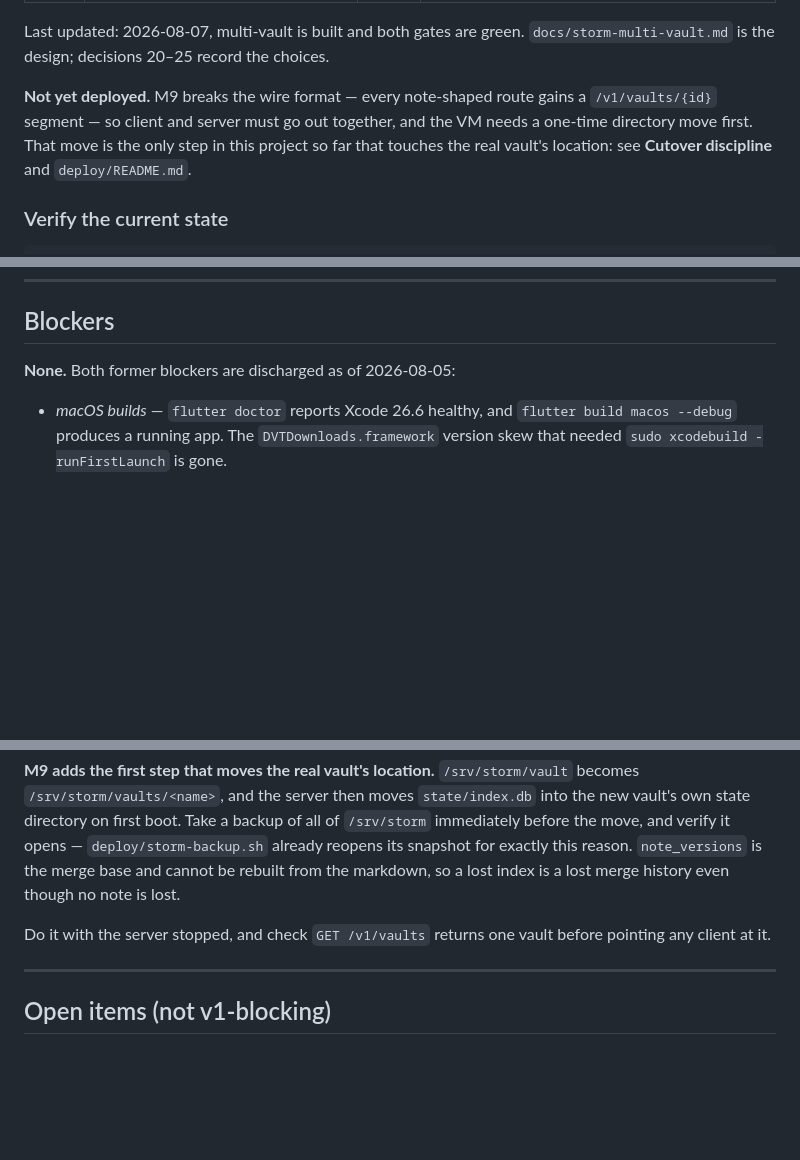
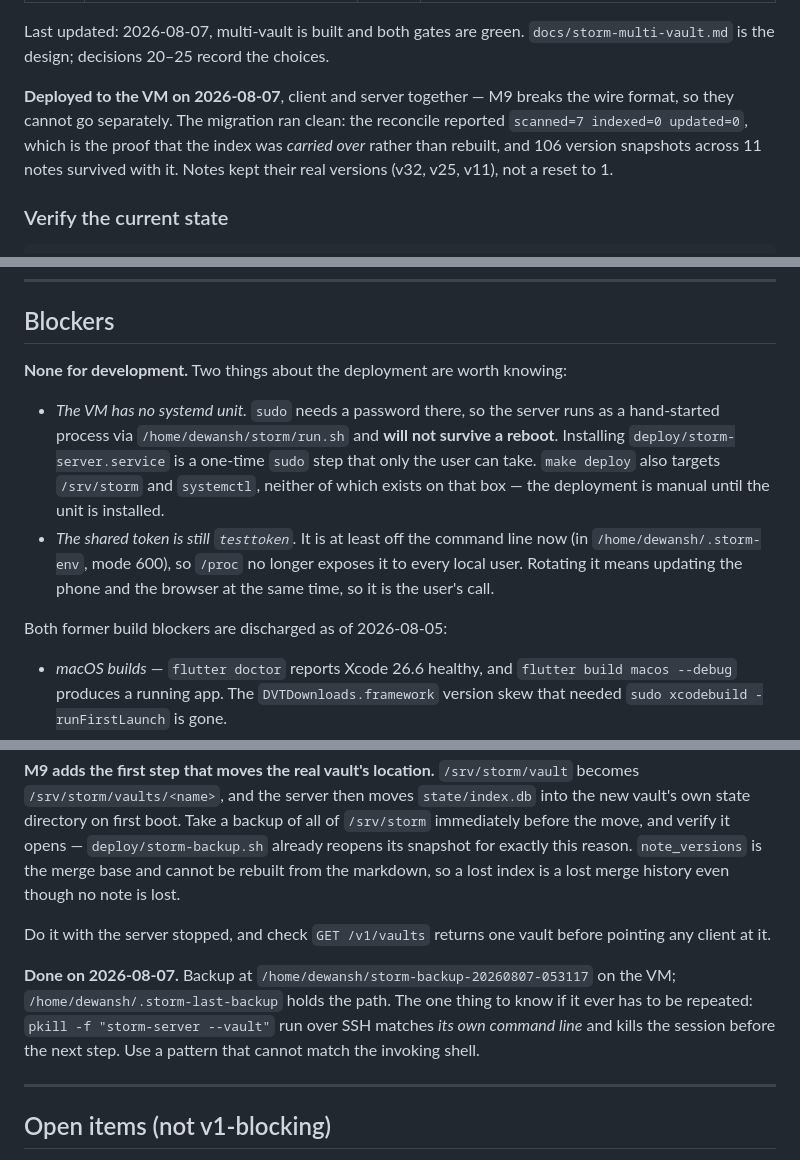
Before and after one commit to dewanshDT/Storm, a Markdown page: PLAN.md, 3 parts joined by grey strips. Rendered like a GitHub page; blank space fills up the shorter version.

Commit message:
Deploy multi-vault to the homelab VM
Migrated the single-vault install: /home/dewansh/storm/vault became
vaults/personal, and the server moved state/index.db into
state/<vault-id>/index.db on first boot. The reconcile reported
scanned=7 indexed=0 updated=0 — the index was carried over, not rebuilt —
and 106 version snapshots across 11 notes came with it.

The token is off the command line now, in a mode-600 env file that run.sh
sources. /proc no longer hands it to every local user on that box.

PLAN: record the deployment, and the two things that are true of it — the
VM still has no systemd unit (sudo needs a password there, so the server
will not survive a reboot), and the shared token is still testtoken.

```diff
--- a/PLAN.md
+++ b/PLAN.md
@@ -51,11 +51,12 @@ non-negotiable — it's what makes the vault greppable, backupable, and escapabl
 Last updated: 2026-08-07, multi-vault is built and both gates are green.
 `docs/storm-multi-vault.md` is the design; decisions 20–25 record the choices.
 
-**Not yet deployed.** M9 breaks the wire format — every note-shaped route gains
-a `/v1/vaults/{id}` segment — so client and server must go out together, and the
-VM needs a one-time directory move first. That move is the only step in this
-project so far that touches the real vault's location: see
-**Cutover discipline** and `deploy/README.md`.
+**Deployed to the VM on 2026-08-07**, client and server together — M9 breaks
+the wire format, so they cannot go separately. The migration ran clean: the
+reconcile reported `scanned=7 indexed=0 updated=0`, which is the proof that the
+index was *carried over* rather than rebuilt, and 106 version snapshots across
+11 notes survived with it. Notes kept their real versions (v32, v25, v11), not
+a reset to 1.
 
 ### Verify the current state
 
@@ -868,7 +869,20 @@ failure from any error state the app renders itself.
 
 ## Blockers
 
-**None.** Both former blockers are discharged as of 2026-08-05:
+**None for development.** Two things about the deployment are worth knowing:
+
+- *The VM has no systemd unit.* `sudo` needs a password there, so the server
+  runs as a hand-started process via `/home/dewansh/storm/run.sh` and **will
+  not survive a reboot**. Installing `deploy/storm-server.service` is a
+  one-time `sudo` step that only the user can take. `make deploy` also targets
+  `/srv/storm` and `systemctl`, neither of which exists on that box — the
+  deployment is manual until the unit is installed.
+- *The shared token is still `testtoken`.* It is at least off the command line
+  now (in `/home/dewansh/.storm-env`, mode 600), so `/proc` no longer exposes
+  it to every local user. Rotating it means updating the phone and the browser
+  at the same time, so it is the user's call.
+
+Both former build blockers are discharged as of 2026-08-05:
 
 - *macOS builds* — `flutter doctor` reports Xcode 26.6 healthy, and
   `flutter build macos --debug` produces a running app. The
@@ -905,6 +919,12 @@ lost index is a lost merge history even though no note is lost.
 Do it with the server stopped, and check `GET /v1/vaults` returns one vault
 before pointing any client at it.
 
+**Done on 2026-08-07.** Backup at `/home/dewansh/storm-backup-20260807-053117`
+on the VM; `/home/dewansh/.storm-last-backup` holds the path. The one thing to
+know if it ever has to be repeated: `pkill -f "storm-server --vault"` run over
+SSH matches *its own command line* and kills the session before the next step.
+Use a pattern that cannot match the invoking shell.
+
 ---
 
 ## Open items (not v1-blocking)
```
